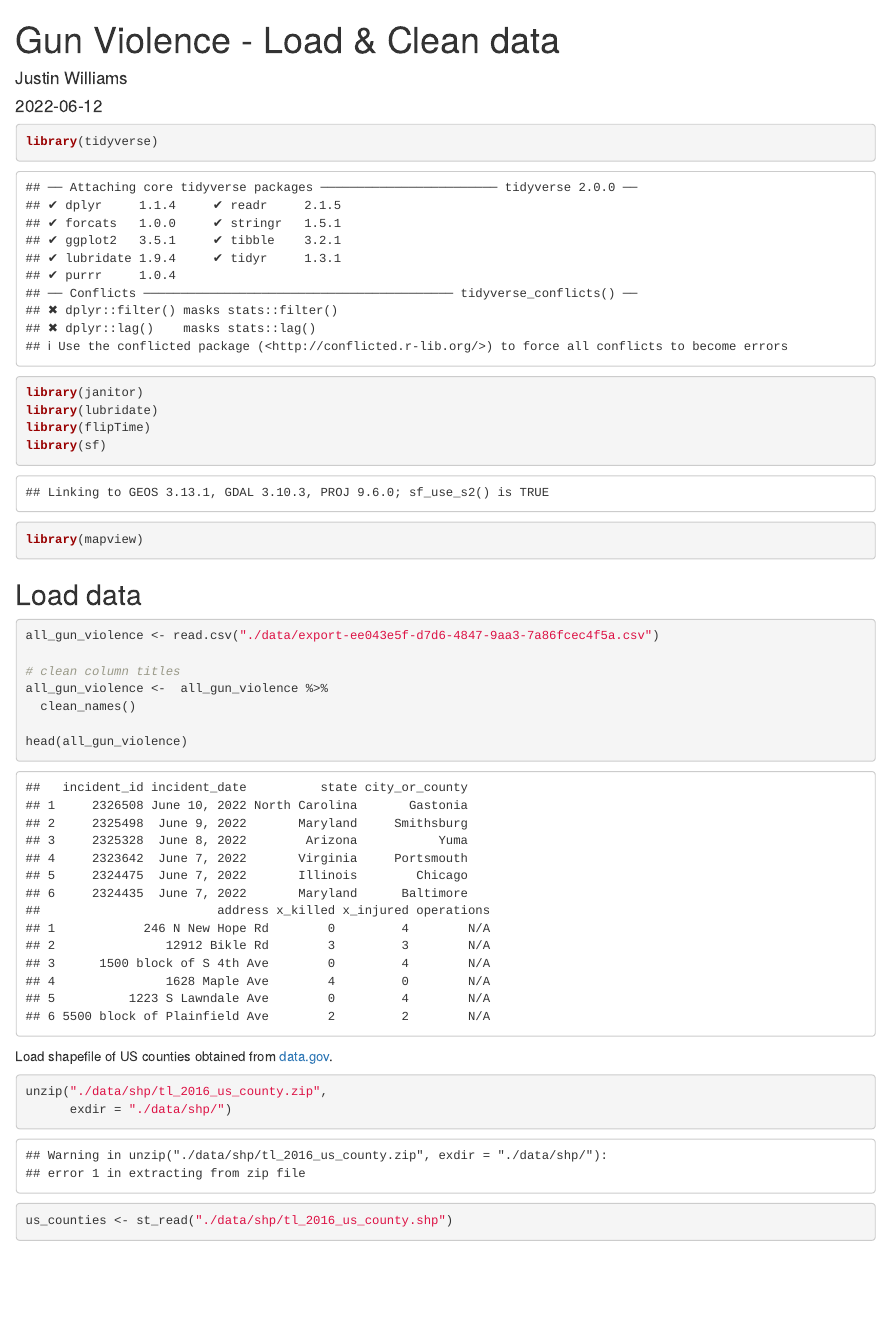
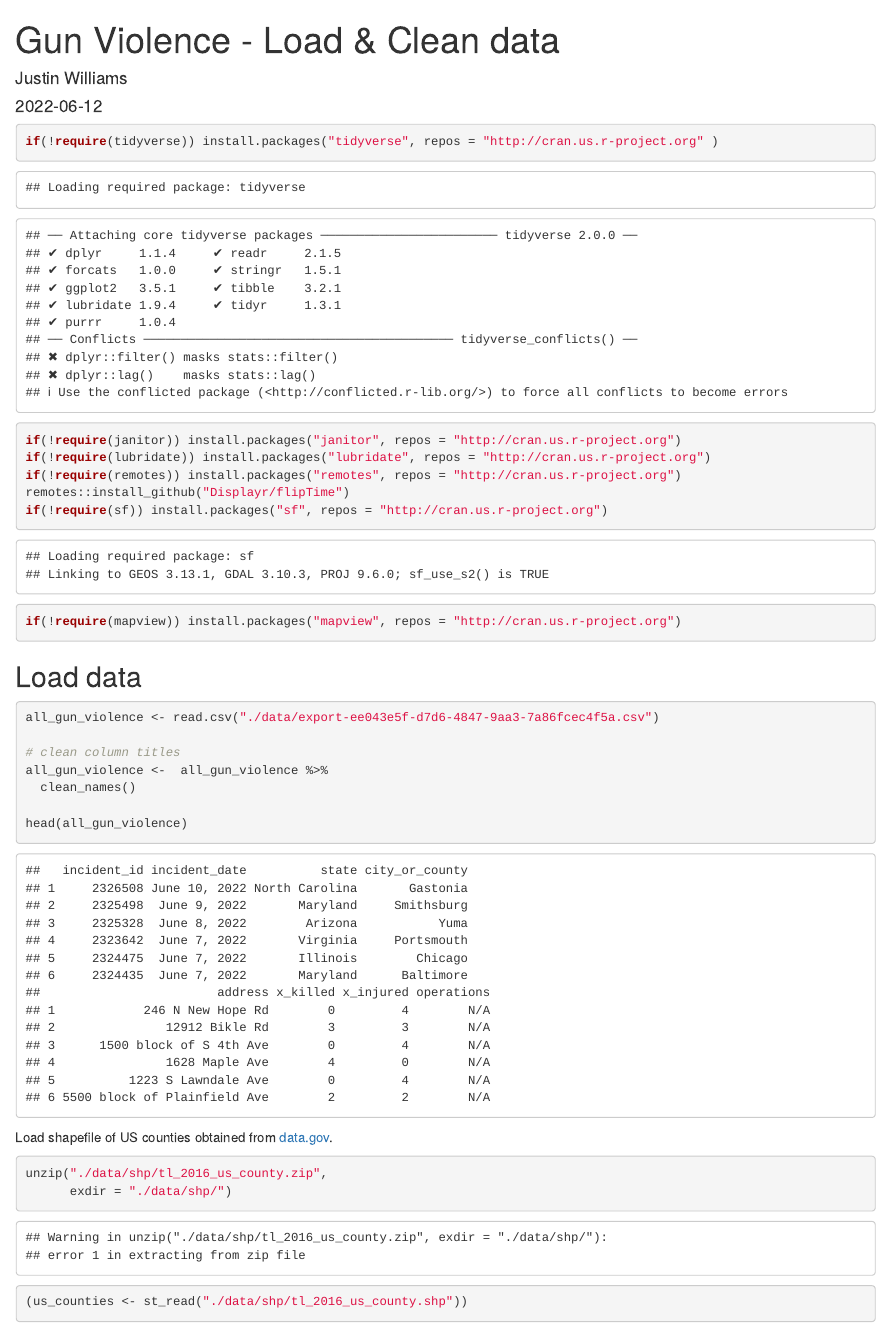
Before and after one commit to justinm0rgan/gun-violence, an R Markdown document (load-clean-data.Rmd): the page in a window 1100 px wide, from its top. Rendered offline with R 4.5, knitr and Pandoc, with nearby package versions; some code elsewhere in the file could not run offline; column names are cleaned by a stand-in for the janitor package.

Commit message:
update package loading

````diff
--- a/load-clean-data.Rmd
+++ b/load-clean-data.Rmd
@@ -10,12 +10,13 @@ knitr::opts_chunk$set(echo = TRUE)
 ```
 
 ```{r load-packages}
-library(tidyverse)
-library(janitor)
-library(lubridate)
-library(flipTime)
-library(sf)
-library(mapview)
+if(!require(tidyverse)) install.packages("tidyverse", repos = "http://cran.us.r-project.org" )
+if(!require(janitor)) install.packages("janitor", repos = "http://cran.us.r-project.org")
+if(!require(lubridate)) install.packages("lubridate", repos = "http://cran.us.r-project.org")
+if(!require(remotes)) install.packages("remotes", repos = "http://cran.us.r-project.org")
+remotes::install_github("Displayr/flipTime")
+if(!require(sf)) install.packages("sf", repos = "http://cran.us.r-project.org")
+if(!require(mapview)) install.packages("mapview", repos = "http://cran.us.r-project.org")
 ```
 
 
````
Also changed, not shown: load-clean-data.Rmd (9 more changed lines).
